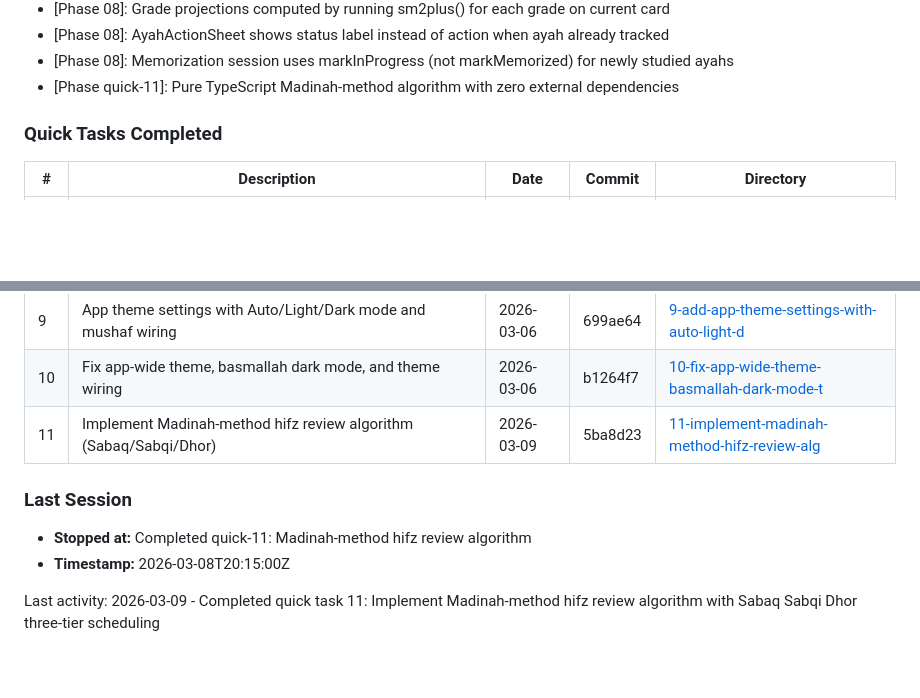
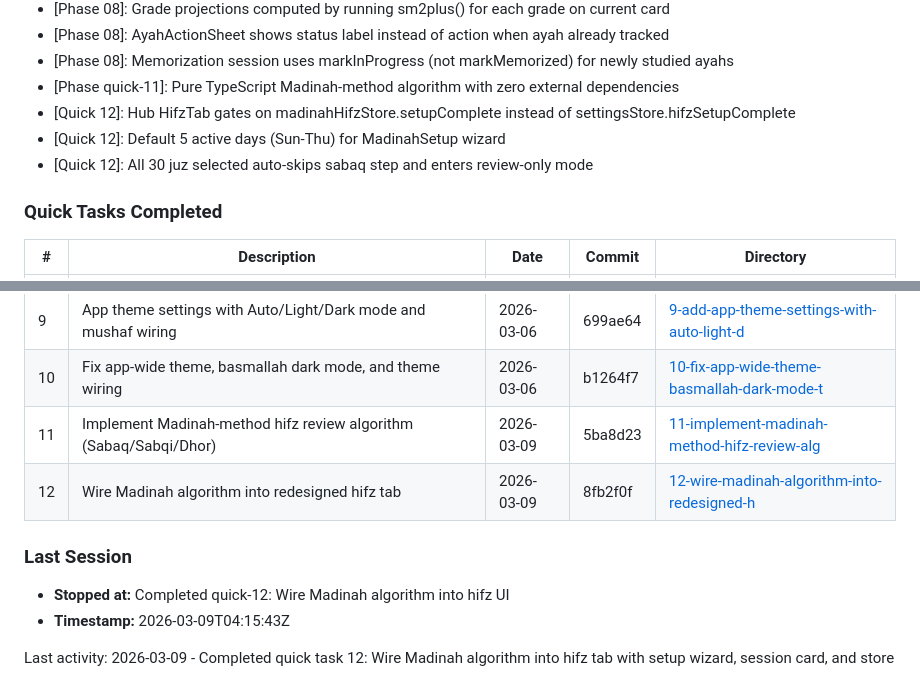
Before and after one commit to yousefismail01/Lawh, a Markdown page: .planning/STATE.md, 2 parts joined by grey strips. Rendered like a GitHub page; blank space fills up the shorter version.

Commit message:
docs(quick-12): complete wire Madinah algorithm into hifz UI plan
Co-Authored-By: Claude Opus 4.6 <noreply@anthropic.com>

```diff
--- a/.planning/STATE.md
+++ b/.planning/STATE.md
@@ -86,6 +86,9 @@ See: .planning/PROJECT.md
 - [Phase 08]: AyahActionSheet shows status label instead of action when ayah already tracked
 - [Phase 08]: Memorization session uses markInProgress (not markMemorized) for newly studied ayahs
 - [Phase quick-11]: Pure TypeScript Madinah-method algorithm with zero external dependencies
+- [Quick 12]: Hub HifzTab gates on madinahHifzStore.setupComplete instead of settingsStore.hifzSetupComplete
+- [Quick 12]: Default 5 active days (Sun-Thu) for MadinahSetup wizard
+- [Quick 12]: All 30 juz selected auto-skips sabaq step and enters review-only mode
 
 ### Quick Tasks Completed
 
@@ -100,10 +103,11 @@ See: .planning/PROJECT.md
 | 9 | App theme settings with Auto/Light/Dark mode and mushaf wiring | 2026-03-06 | 699ae64 | [9-add-app-theme-settings-with-auto-light-d](./quick/9-add-app-theme-settings-with-auto-light-d/) |
 | 10 | Fix app-wide theme, basmallah dark mode, and theme wiring | 2026-03-06 | b1264f7 | [10-fix-app-wide-theme-basmallah-dark-mode-t](./quick/10-fix-app-wide-theme-basmallah-dark-mode-t/) |
 | 11 | Implement Madinah-method hifz review algorithm (Sabaq/Sabqi/Dhor) | 2026-03-09 | 5ba8d23 | [11-implement-madinah-method-hifz-review-alg](./quick/11-implement-madinah-method-hifz-review-alg/) |
+| 12 | Wire Madinah algorithm into redesigned hifz tab | 2026-03-09 | 8fb2f0f | [12-wire-madinah-algorithm-into-redesigned-h](./quick/12-wire-madinah-algorithm-into-redesigned-h/) |
 
 ### Last Session
 
-- **Stopped at:** Completed quick-11: Madinah-method hifz review algorithm
-- **Timestamp:** 2026-03-08T20:15:00Z
+- **Stopped at:** Completed quick-12: Wire Madinah algorithm into hifz UI
+- **Timestamp:** 2026-03-09T04:15:43Z
 
-Last activity: 2026-03-09 - Completed quick task 11: Implement Madinah-method hifz review algorithm with Sabaq Sabqi Dhor three-tier scheduling
+Last activity: 2026-03-09 - Completed quick task 12: Wire Madinah algorithm into hifz tab with setup wizard, session card, and store
```
Also changed, not shown: 1 other file.
